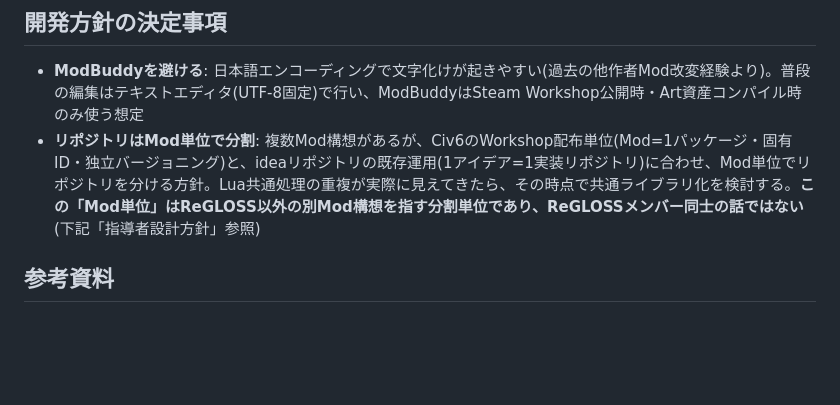
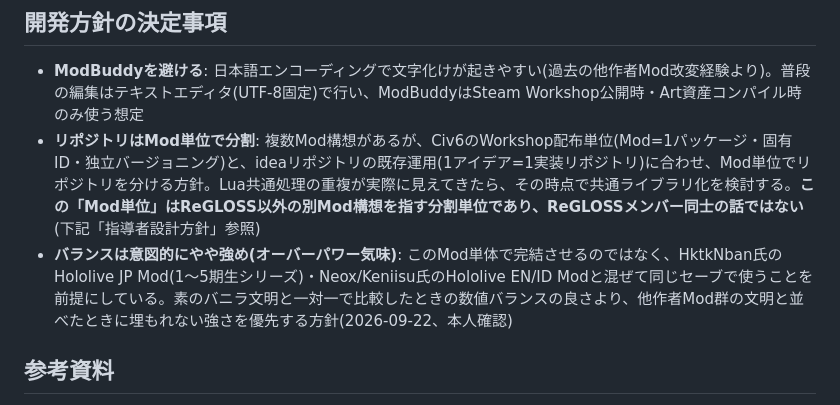
Before and after one commit to u83ism/civ6mod-hololive-regloss, a Markdown page: docs/design.md, the part around the change. Drawn GitHub-style; blank space fills up the shorter version.

```diff
--- a/docs/design.md
+++ b/docs/design.md
@@ -16,6 +16,7 @@ Civ6 Modding全般の基礎知識(ファイル構造、modinfoの正しいスキ
 
 - **ModBuddyを避ける**: 日本語エンコーディングで文字化けが起きやすい(過去の他作者Mod改変経験より)。普段の編集はテキストエディタ(UTF-8固定)で行い、ModBuddyはSteam Workshop公開時・Art資産コンパイル時のみ使う想定
 - **リポジトリはMod単位で分割**: 複数Mod構想があるが、Civ6のWorkshop配布単位(Mod=1パッケージ・固有ID・独立バージョニング)と、ideaリポジトリの既存運用(1アイデア=1実装リポジトリ)に合わせ、Mod単位でリポジトリを分ける方針。Lua共通処理の重複が実際に見えてきたら、その時点で共通ライブラリ化を検討する。**この「Mod単位」はReGLOSS以外の別Mod構想を指す分割単位であり、ReGLOSSメンバー同士の話ではない**(下記「指導者設計方針」参照)
+- **バランスは意図的にやや強め(オーバーパワー気味)**: このMod単体で完結させるのではなく、HktkNban氏のHololive JP Mod(1〜5期生シリーズ)・Neox/Keniisu氏のHololive EN/ID Modと混ぜて同じセーブで使うことを前提にしている。素のバニラ文明と一対一で比較したときの数値バランスの良さより、他作者Mod群の文明と並べたときに埋もれない強さを優先する方針(2026-09-22、本人確認)
 
 ## 参考資料
 
```
Also changed, not shown: README.md (+1 -0 lines).
